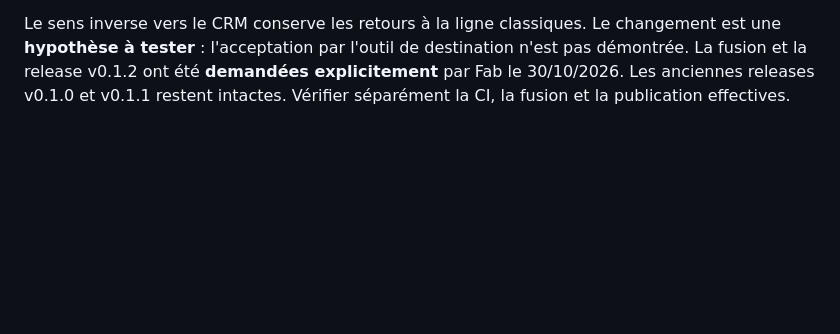
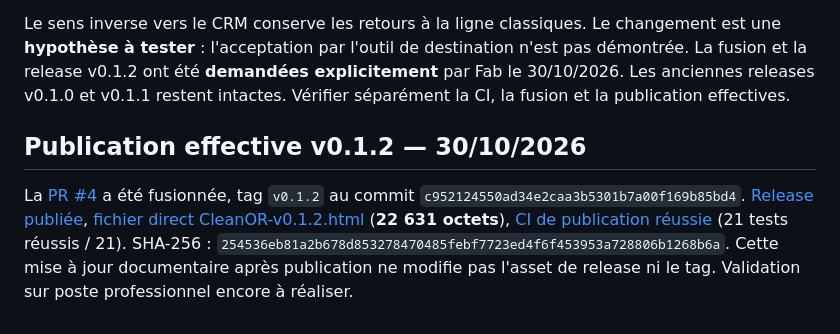
Before and after one commit to greenpower2669/CleanOR, a Markdown page: README.md, the part around the change. Drawn GitHub-style; blank space fills up the shorter version.

Commit message:
docs: tracer la fusion et la publication vérifiées de CleanOR v0.1.2

```diff
--- a/README.md
+++ b/README.md
@@ -72,3 +72,8 @@ La publication est préparée avec `.github/workflows/release-v0.1.1.yml` (merge
 Dans CleanOR v0.1.2, la destination « outil opérateur réseau » transforme les retours à la ligne, tabulations, séparateurs de paragraphe et espaces Unicode en **un seul espace classique U+0020** par groupe. Le résultat est une **ligne unique**, sans fusion accidentelle des mots séparés. Cette transformation est appliquée même après les règles personnalisées et signalée dans le bilan de conversion.
 
 Le sens inverse vers le CRM conserve les retours à la ligne classiques. Le changement est une **hypothèse à tester** : l'acceptation par l'outil de destination n'est pas démontrée. La fusion et la release v0.1.2 ont été **demandées explicitement** par Fab le 30/10/2026. Les anciennes releases v0.1.0 et v0.1.1 restent intactes. Vérifier séparément la CI, la fusion et la publication effectives.
+
+
+## Publication effective v0.1.2 — 30/10/2026
+
+La [PR #4](https://github.com/greenpower2669/CleanOR/pull/4) a été fusionnée, tag `v0.1.2` au commit `c952124550ad34e2caa3b5301b7a00f169b85bd4`. [Release publiée](https://github.com/greenpower2669/CleanOR/releases/tag/v0.1.2), [fichier direct CleanOR-v0.1.2.html](https://github.com/greenpower2669/CleanOR/releases/download/v0.1.2/CleanOR-v0.1.2.html) (**22 631 octets**), [CI de publication réussie](https://github.com/greenpower2669/CleanOR/actions/runs/41030253202) (21 tests réussis / 21). SHA-256 : `254536eb81a2b678d853278470485febf7723ed4f6f453953a728806b1268b6a`. Cette mise à jour documentaire après publication ne modifie pas l'asset de release ni le tag. Validation sur poste professionnel encore à réaliser.
```
